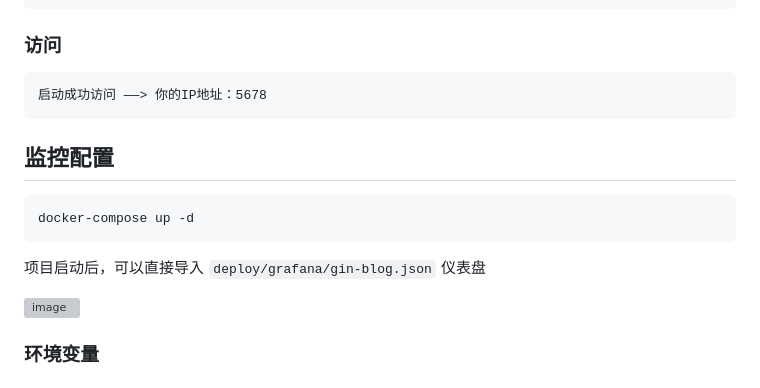
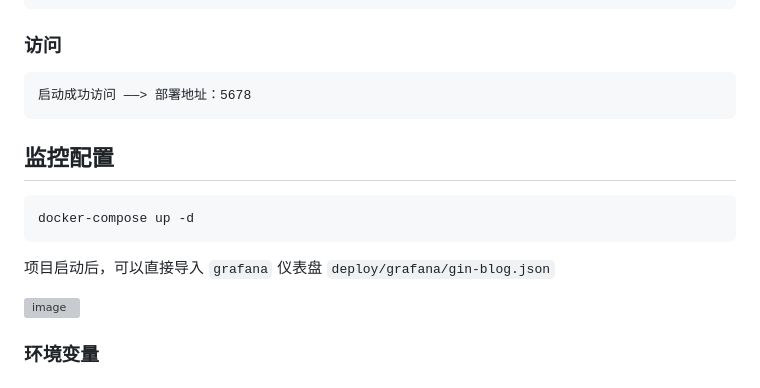
Before and after one commit to sumingcheng/gin-blog-template, a Markdown page: README.md, the part around the change. Drawn GitHub-style; grey boxes are pictures that could not be loaded.

````diff
--- a/README.md
+++ b/README.md
@@ -83,7 +83,7 @@ values (1, '博客标题1', '博客内容1'),
 ### 访问
 
 ```
-启动成功访问 ——> 你的IP地址：5678
+启动成功访问 ——> 部署地址：5678
 ```
 
 ## 监控配置
@@ -91,7 +91,7 @@ values (1, '博客标题1', '博客内容1'),
 ```bash
 docker-compose up -d
 ```
-项目启动后，可以直接导入 `deploy/grafana/gin-blog.json` 仪表盘
+项目启动后，可以直接导入 `grafana` 仪表盘 `deploy/grafana/gin-blog.json`
 
 ![image](https://github.com/user-attachments/assets/a3b15eea-dcf7-4ced-88da-4126d29e6190)
 
````
